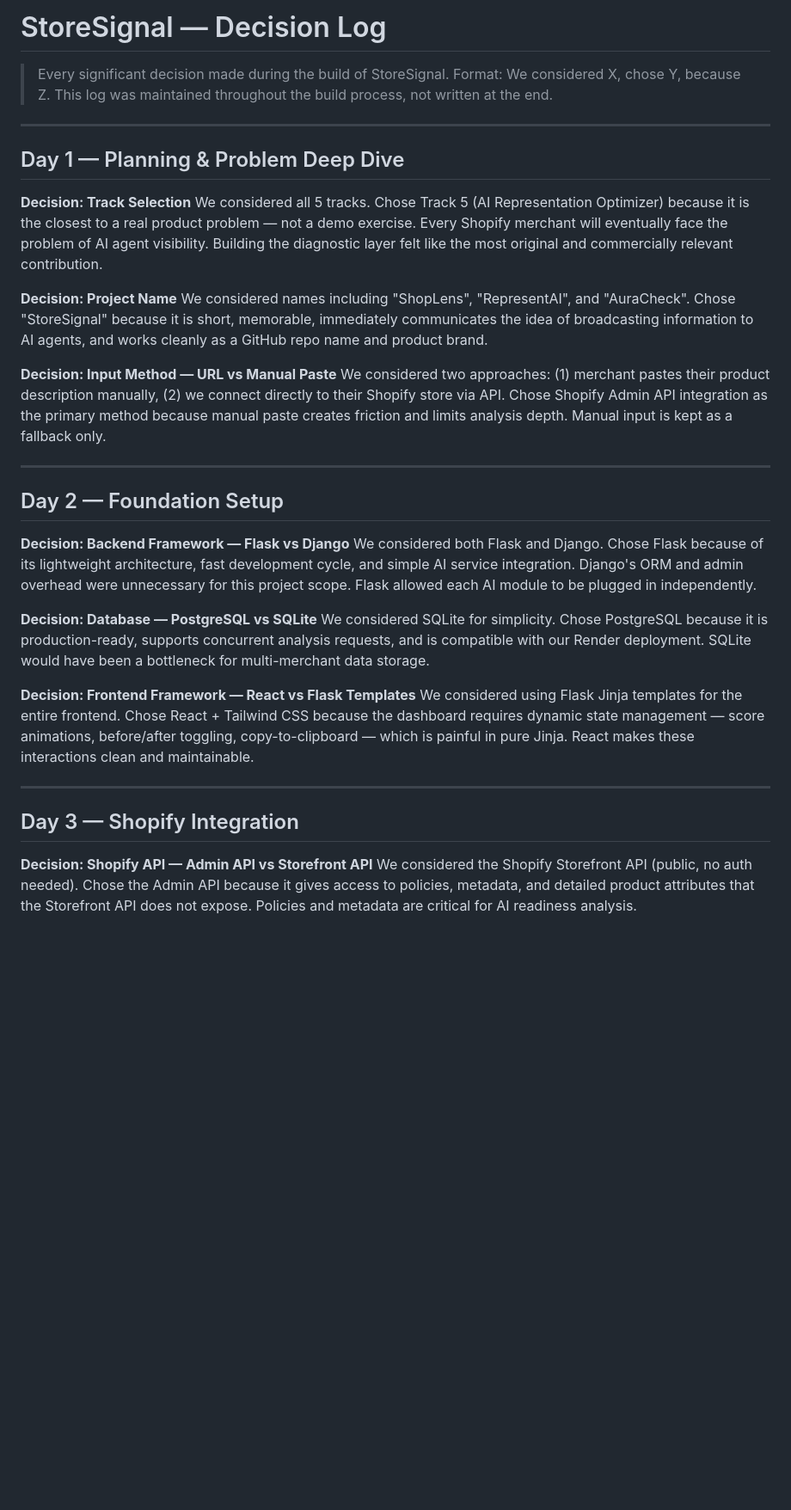
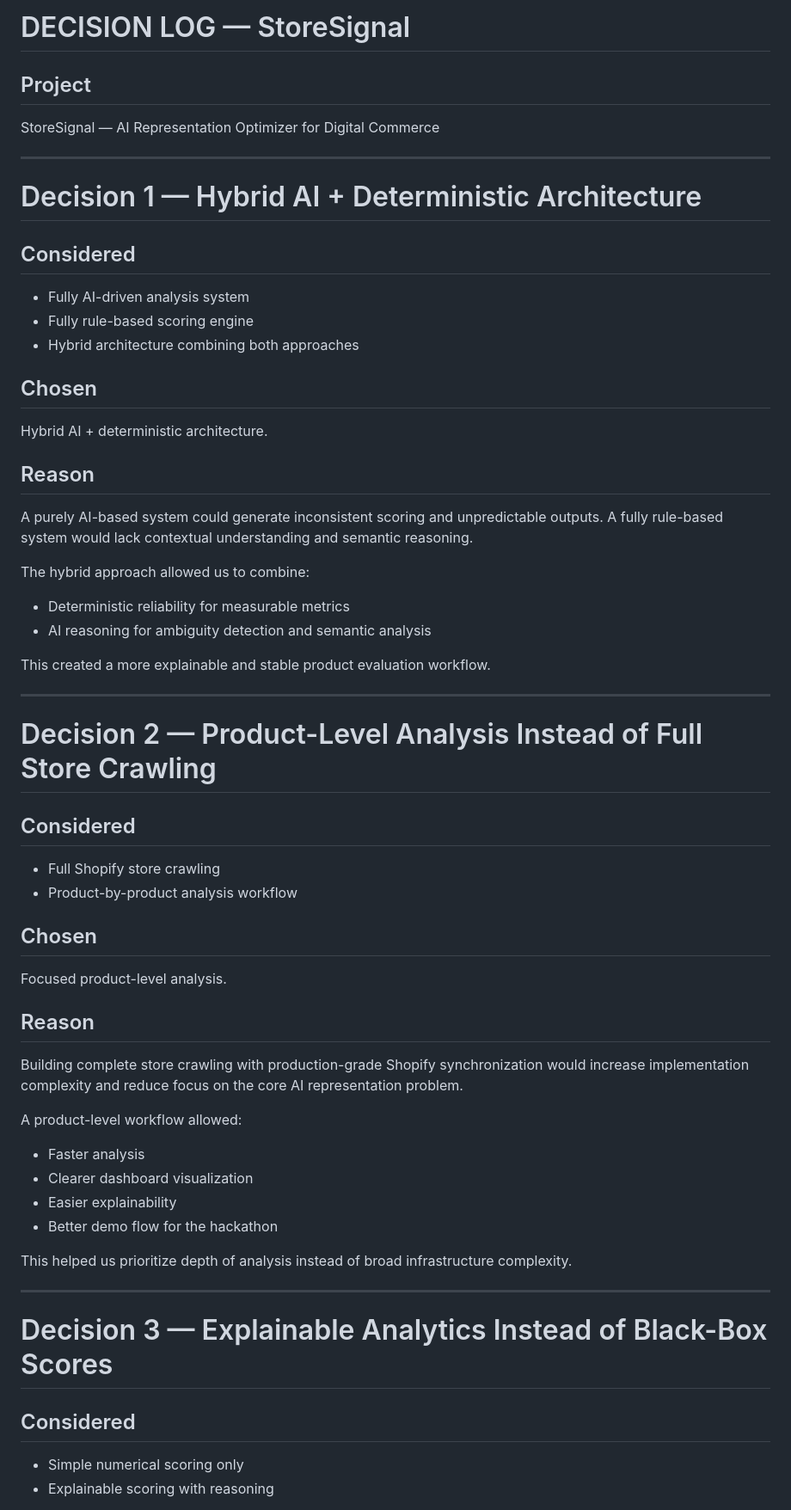
Before and after one commit to AryanRoutcode/storesignal, a Markdown page: DECISION_LOG.md, the part around one of its changes. Shown at 86% size. Rendered like a GitHub page; blank space fills up the shorter version.

```diff
--- a/DECISION_LOG.md
+++ b/DECISION_LOG.md
@@ -1,39 +1,56 @@
-# StoreSignal — Decision Log
+# DECISION LOG — StoreSignal
 
-> Every significant decision made during the build of StoreSignal.
-> Format: We considered X, chose Y, because Z.
-> This log was maintained throughout the build process, not written at the end.
+## Project
+StoreSignal — AI Representation Optimizer for Digital Commerce
 
 ---
 
-## Day 1 — Planning & Problem Deep Dive
+# Decision 1 — Hybrid AI + Deterministic Architecture
 
-**Decision: Track Selection**
-We considered all 5 tracks. Chose Track 5 (AI Representation Optimizer) because it is the closest to a real product problem — not a demo exercise. Every Shopify merchant will eventually face the problem of AI agent visibility. Building the diagnostic layer felt like the most original and commercially relevant contribution.
+## Considered
+- Fully AI-driven analysis system
+- Fully rule-based scoring engine
+- Hybrid architecture combining both approaches
 
-**Decision: Project Name**
-We considered names including "ShopLens", "RepresentAI", and "AuraCheck". Chose "StoreSignal" because it is short, memorable, immediately communicates the idea of broadcasting information to AI agents, and works cleanly as a GitHub repo name and product brand.
+## Chosen
+Hybrid AI + deterministic architecture.
 
-**Decision: Input Method — URL vs Manual Paste**
-We considered two approaches: (1) merchant pastes their product description manually, (2) we connect directly to their Shopify store via API. Chose Shopify Admin API integration as the primary method because manual paste creates friction and limits analysis depth. Manual input is kept as a fallback only.
+## Reason
+A purely AI-based system could generate inconsistent scoring and unpredictable outputs. A fully rule-based system would lack contextual understanding and semantic reasoning.
+
+The hybrid approach allowed us to combine:
+- Deterministic reliability for measurable metrics
+- AI reasoning for ambiguity detection and semantic analysis
+
+This created a more explainable and stable product evaluation workflow.
 
 ---
 
-## Day 2 — Foundation Setup
+# Decision 2 — Product-Level Analysis Instead of Full Store Crawling
 
-**Decision: Backend Framework — Flask vs Django**
-We considered both Flask and Django. Chose Flask because of its lightweight architecture, fast development cycle, and simple AI service integration. Django's ORM and admin overhead were unnecessary for this project scope. Flask allowed each AI module to be plugged in independently.
+## Considered
+- Full Shopify store crawling
+- Product-by-product analysis workflow
 
-**Decision: Database — PostgreSQL vs SQLite**
-We considered SQLite for simplicity. Chose PostgreSQL because it is production-ready, supports concurrent analysis requests, and is compatible with our Render deployment. SQLite would have been a bottleneck for multi-merchant data storage.
+## Chosen
+Focused product-level analysis.
 
-**Decision: Frontend Framework — React vs Flask Templates**
-We considered using Flask Jinja templates for the entire frontend. Chose React + Tailwind CSS because the dashboard requires dynamic state management — score animations, before/after toggling, copy-to-clipboard — which is painful in pure Jinja. React makes these interactions clean and maintainable.
+## Reason
+Building complete store crawling with production-grade Shopify synchronization would increase implementation complexity and reduce focus on the core AI representation problem.
+
+A product-level workflow allowed:
+- Faster analysis
+- Clearer dashboard visualization
+- Easier explainability
+- Better demo flow for the hackathon
+
+This helped us prioritize depth of analysis instead of broad infrastructure complexity.
 
 ---
 
-## Day 3 — Shopify Integration
+# Decision 3 — Explainable Analytics Instead of Black-Box Scores
 
-**Decision: Shopify API — Admin API vs Storefront API**
-We considered the Shopify Storefront API (public, no auth needed). Chose the Admin API because it gives access to policies, metadata, and detailed product attributes that the Storefront API does not expose. Policies and metadata are critical for AI readiness analysis.
+## Considered
+- Simple numerical scoring only
+- Explainable scoring with reasoning
 
```
Also changed, not shown: other parts of DECISION_LOG.md (+130 -66 lines).
